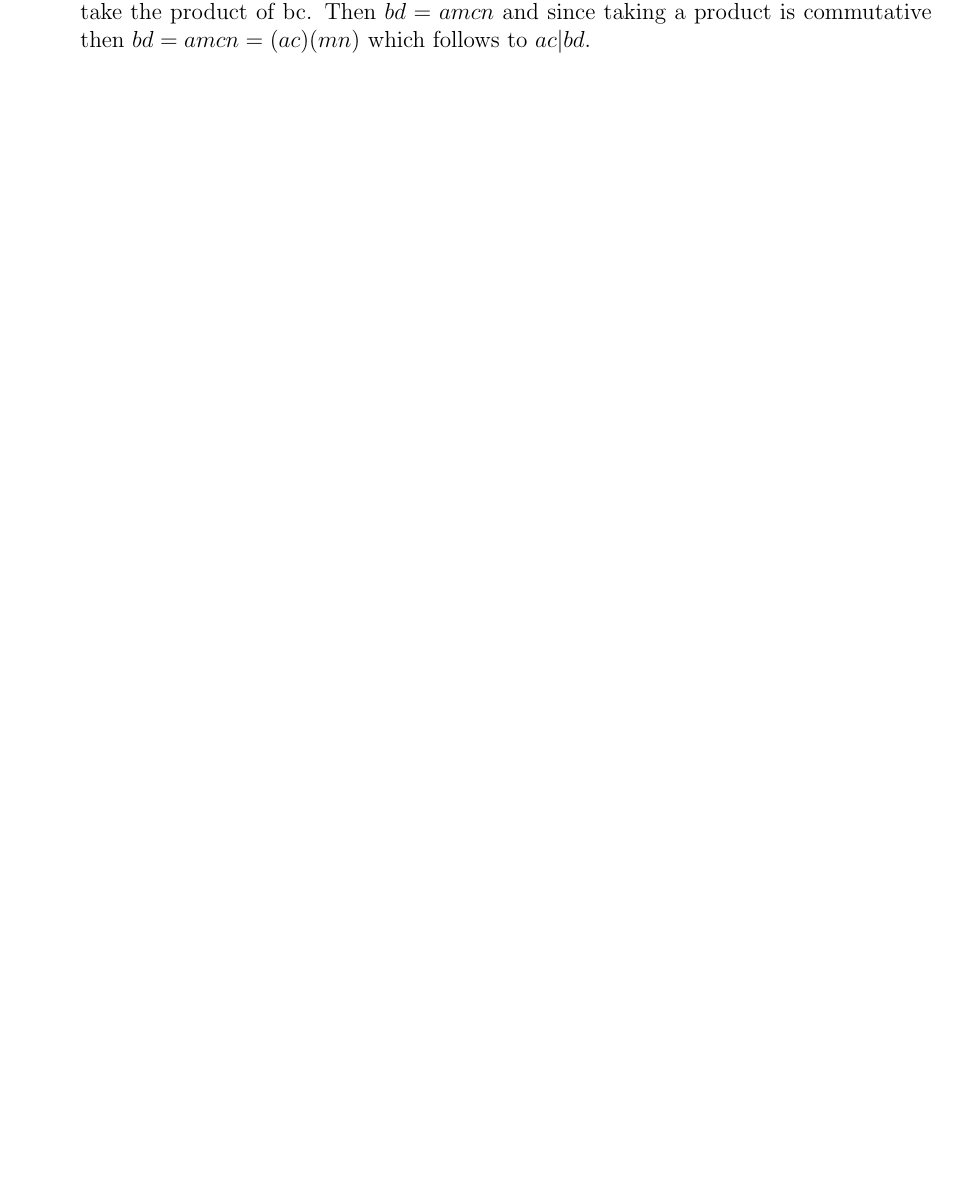
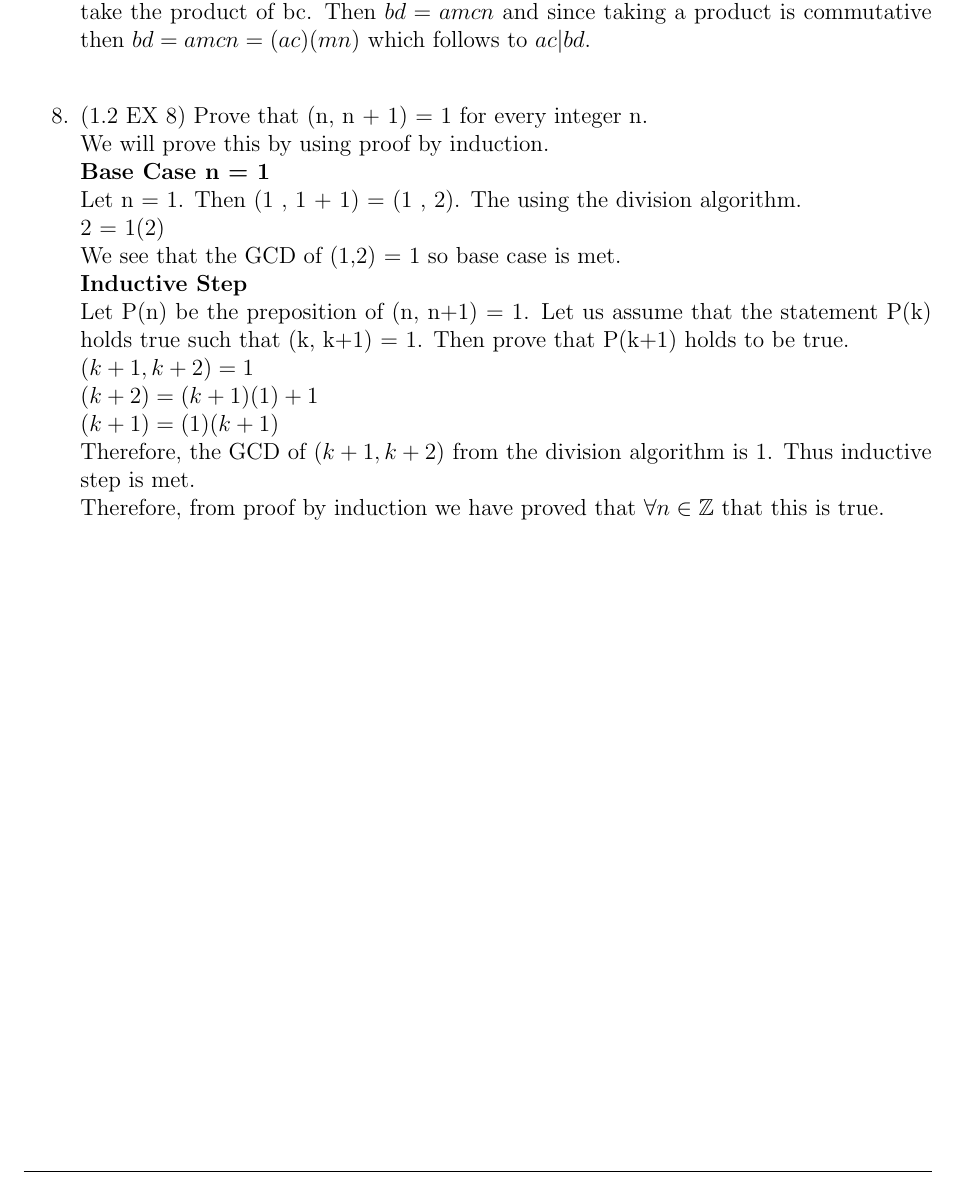
Before and after one commit to saitoshi/fall2020_math, a LaTeX document (MATH412/CH1.tex): part of page 3 of 3, cut so that both start at the same text, the shorter picture padded with empty space. Compiled offline with pdfLaTeX.

Commit message:
Update CH1.tex

```diff
--- a/MATH412/CH1.tex
+++ b/MATH412/CH1.tex
@@ -131,10 +131,18 @@
     Suppose that $a|b$ and $c|d$. Then there exists an integer m and n such that $a|b = m$ and $c|d = n$. \\
     From definition of divisibility it can be concluded that b = am and d = cn. Suppose we take the product of bc.
     Then $b d = a m c n $ and since taking a product is commutative then $b d = a m c n = (ac)(mn)$ which follows to $ac |bd$. \\
-
-
+    \item (1.2 EX 8) Prove that (n, n + 1) = 1 for every integer n. \\
+    We will prove this by using proof by induction. \\
+    \textbf{Base Case n = 1}  \\
+    Let n = 1. Then (1 , 1 + 1) = (1 , 2). The using the division algorithm. \\
+    2 = 1(2) \\
+    We see that the GCD of (1,2) = 1 so base case is met. \\
+    \textbf{Inductive Step} \\
+    Let P(n) be the preposition of (n, n+1) = 1. Let us assume that the statement P(k) holds true such that (k, k+1) = 1. Then prove that P(k+1) holds to be true.  \\
+    $(k+1, k+2) = 1$ \\
+    $(k+2) = (k+1)(1) + 1$ \\
+    $(k+1) = (1)(k+1)$ \\
+    Therefore, the GCD of $(k+1, k+2)$ from the division algorithm is 1. Thus inductive step is met. \\
+    Therefore, from proof by induction we have proved that $\forall n \in \mathbb{Z}$ that this is true.
 \end{enumerate}
-
-
-
 \end{document}
```
